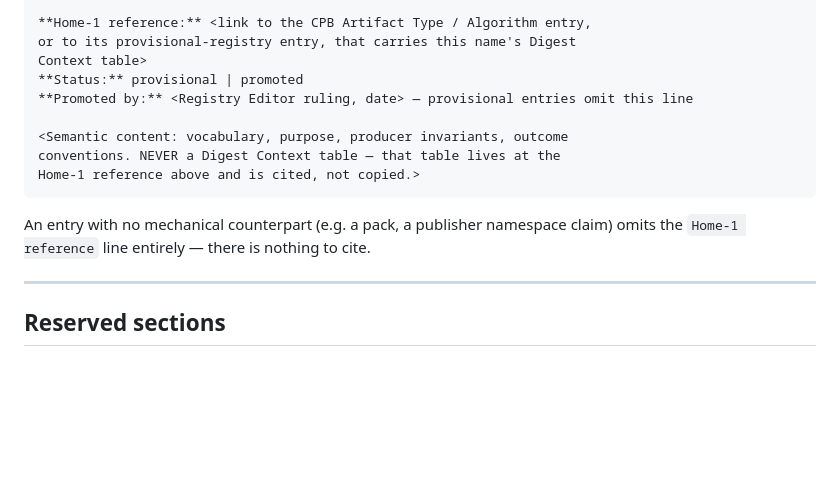
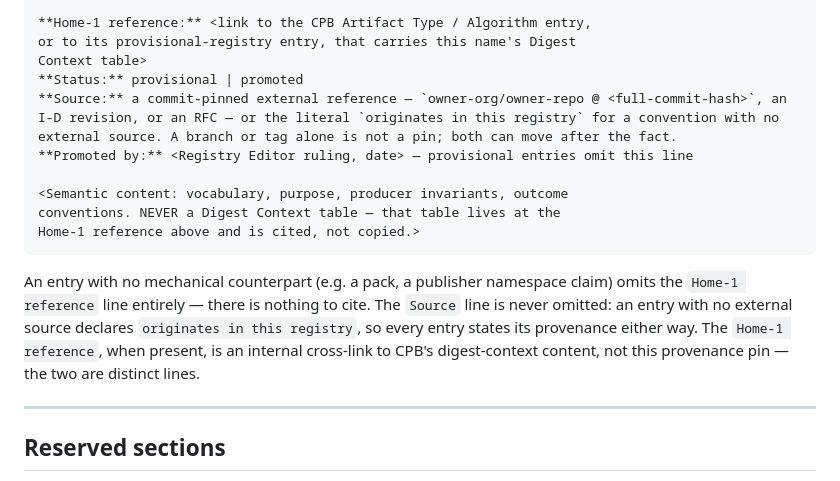
Before and after one commit to action-state-group/capsule-registry, a Markdown page: REGISTRY.md, the part around the change. GitHub-like rendering; blank space fills up the shorter version.

```diff
--- a/REGISTRY.md
+++ b/REGISTRY.md
@@ -30,6 +30,7 @@ takes this shape:
 or to its provisional-registry entry, that carries this name's Digest
 Context table>
 **Status:** provisional | promoted
+**Source:** a commit-pinned external reference — `owner-org/owner-repo @ <full-commit-hash>`, an I-D revision, or an RFC — or the literal `originates in this registry` for a convention with no external source. A branch or tag alone is not a pin; both can move after the fact.
 **Promoted by:** <Registry Editor ruling, date> — provisional entries omit this line
 
 <Semantic content: vocabulary, purpose, producer invariants, outcome
@@ -39,7 +40,11 @@ Home-1 reference above and is cited, not copied.>
 
 An entry with no mechanical counterpart (e.g. a pack, a publisher
 namespace claim) omits the `Home-1 reference` line entirely — there is
-nothing to cite.
+nothing to cite. The `Source` line is never omitted: an entry with no
+external source declares `originates in this registry`, so every entry
+states its provenance either way. The `Home-1 reference`, when present,
+is an internal cross-link to CPB's digest-context content, not this
+provenance pin — the two are distinct lines.
 
 ---
 
```
Also changed, not shown: REGISTRATION-POLICY.md (+4 -3 lines).
